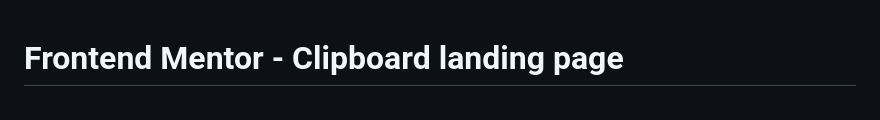
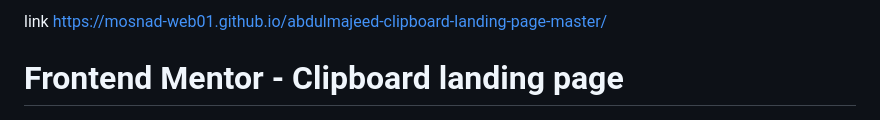
Before and after one commit to Mosnad-Web01/abdulmajeed-clipboard-landing-page-master, a Markdown page: README.md, the part around the change. Rendered like a GitHub page.

```diff
--- a/README.md
+++ b/README.md
@@ -1,3 +1,4 @@
+link https://mosnad-web01.github.io/abdulmajeed-clipboard-landing-page-master/
 # Frontend Mentor - Clipboard landing page
 
 ![Design preview for the Clipboard landing page coding challenge](./design/desktop-preview.jpg)
```
